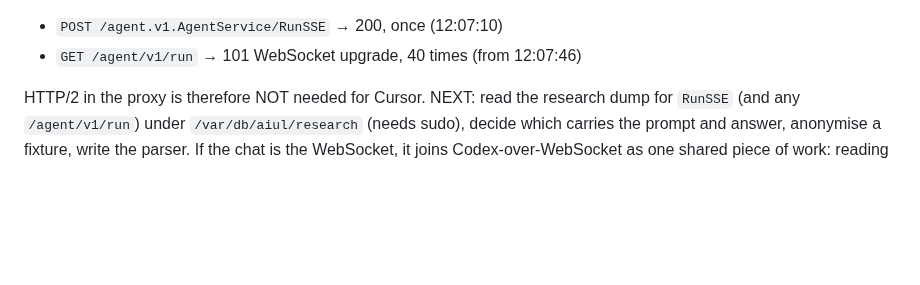
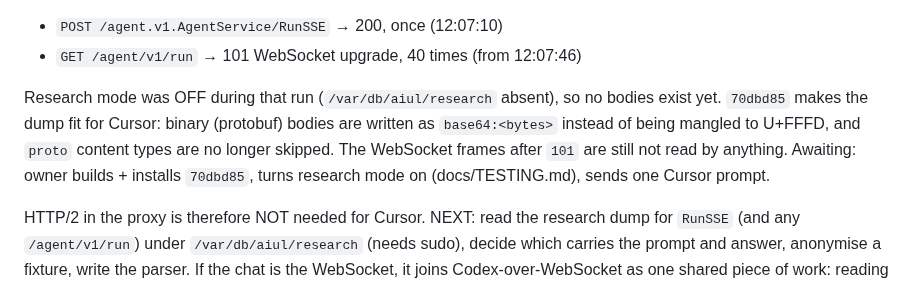
Before and after one commit to pkisan/aiul, a Markdown page: docs/PROGRESS.md, the part around the change. Rendered like a GitHub page; blank space fills up the shorter version.

Commit message:
docs: Cursor research run waits on 70dbd85
Co-Authored-By: Claude Opus 5.5 <noreply@anthropic.com>

```diff
--- a/docs/PROGRESS.md
+++ b/docs/PROGRESS.md
@@ -65,6 +65,13 @@ produced two chat candidates, both "no parser":
 
 - `POST /agent.v1.AgentService/RunSSE` → 200, once (12:07:10)
 - `GET /agent/v1/run` → 101 WebSocket upgrade, 40 times (from 12:07:46)
+
+Research mode was OFF during that run (`/var/db/aiul/research` absent), so no
+bodies exist yet. `70dbd85` makes the dump fit for Cursor: binary (protobuf)
+bodies are written as `base64:<bytes>` instead of being mangled to U+FFFD, and
+`proto` content types are no longer skipped. The WebSocket frames after `101`
+are still not read by anything. Awaiting: owner builds + installs `70dbd85`,
+turns research mode on (docs/TESTING.md), sends one Cursor prompt.
 
 HTTP/2 in the proxy is therefore NOT needed for Cursor. NEXT: read the research
 dump for `RunSSE` (and any `/agent/v1/run`) under `/var/db/aiul/research`
```
